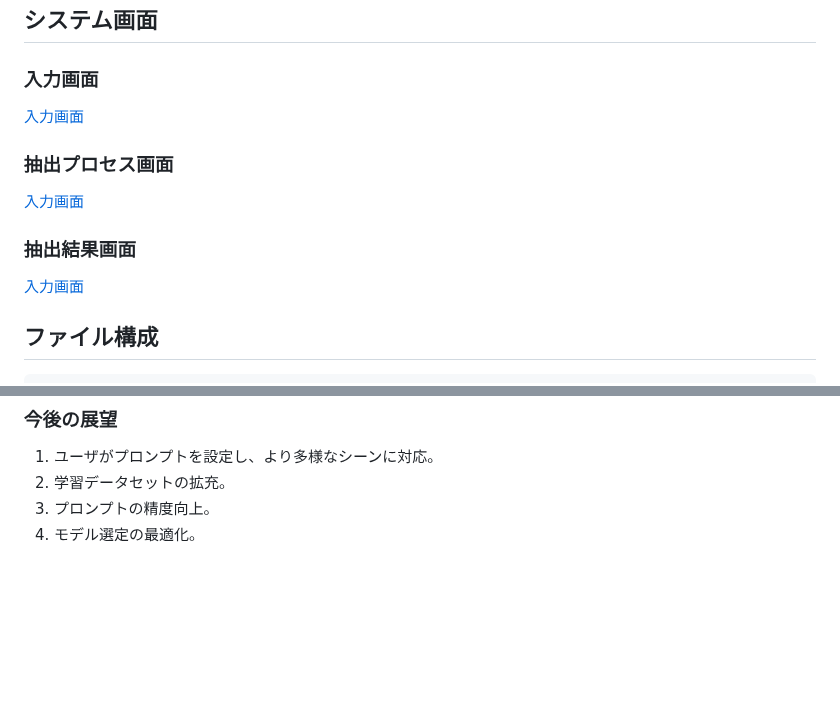
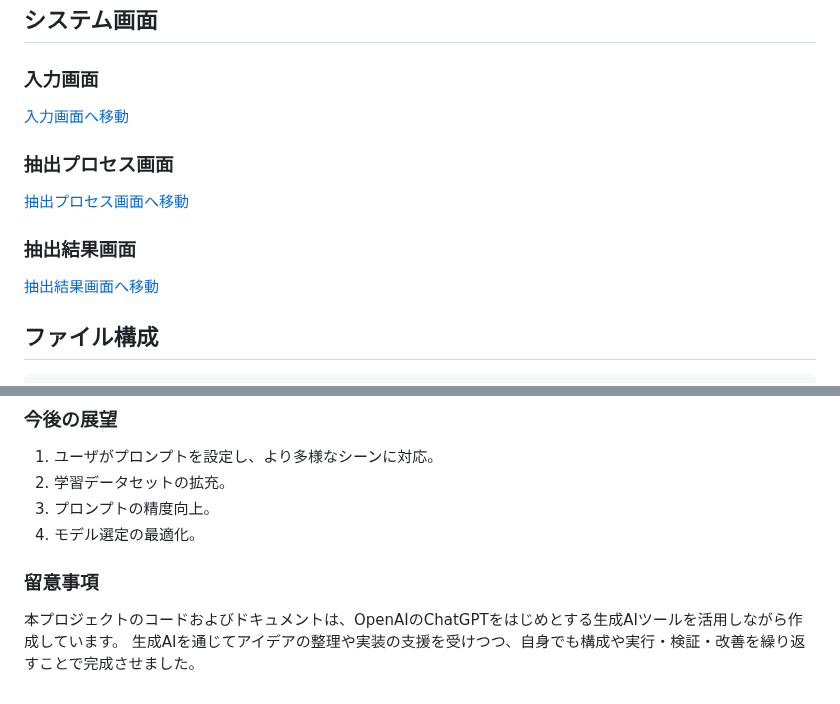
Before and after one commit to hikari0512/scene_extraction, a Markdown page: README.md, 2 parts joined by grey strips. GitHub-like rendering; blank space fills up the shorter version.

```diff
--- a/README.md
+++ b/README.md
@@ -69,13 +69,13 @@
 ## システム画面
 
 ### 入力画面
-[入力画面](images/start_screen.png)
+[入力画面へ移動](images/start_screen.png)
 
 ### 抽出プロセス画面
-[入力画面](images/extraction_screen.png)
+[抽出プロセス画面へ移動](images/extraction_screen.png)
 
 ### 抽出結果画面
-[入力画面](images/result_screen.png)
+[抽出結果画面へ移動](images/result_screen.png)
 
 ## ファイル構成
 
@@ -99,3 +99,7 @@
 2. 学習データセットの拡充。
 3. プロンプトの精度向上。
 4. モデル選定の最適化。
+
+### 留意事項
+本プロジェクトのコードおよびドキュメントは、OpenAIのChatGPTをはじめとする生成AIツールを活用しながら作成しています。
+生成AIを通じてアイデアの整理や実装の支援を受けつつ、自身でも構成や実行・検証・改善を繰り返すことで完成させました。
```
